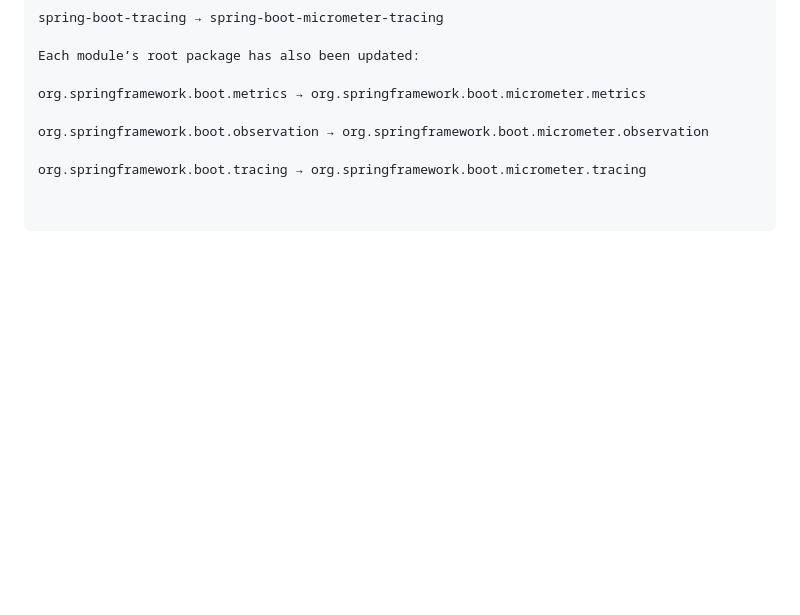
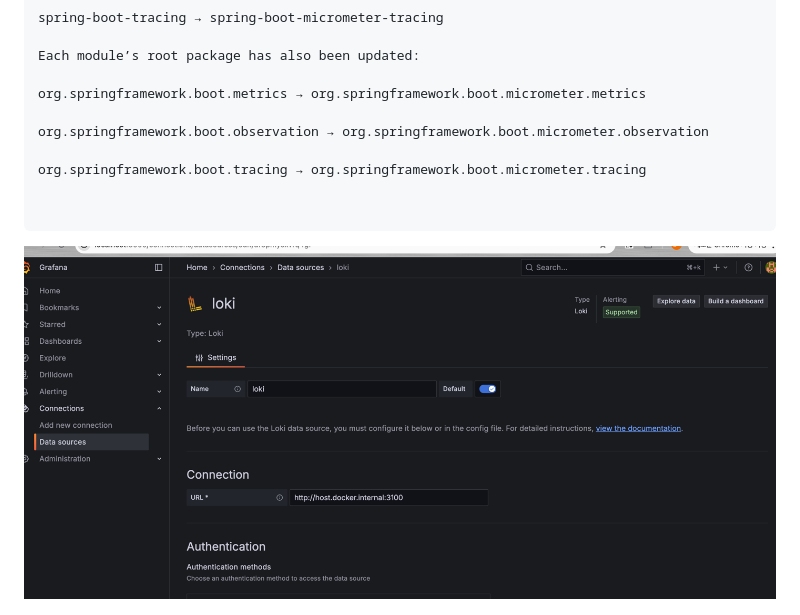
Before and after one commit to No1stone/boot-base, a Markdown page: README.md, the part around the change. GitHub-like rendering; pictures changed too: images/img_4.png (added); blank space fills up the shorter version.

Commit message:
[gateway][feat]: 로키까지만.. 완료 otlp 연동필요..

````diff
--- a/README.md
+++ b/README.md
@@ -256,5 +256,8 @@ org.springframework.boot.tracing → org.springframework.boot.micrometer.tracing
 
 
 ```
+
+![img_4.png](images/img_4.png)
+
 ![dependencies.png](images/dependencies.png)
 ![gateway.png](images/gateway.png)
````
Also changed, not shown: 4 other files.
